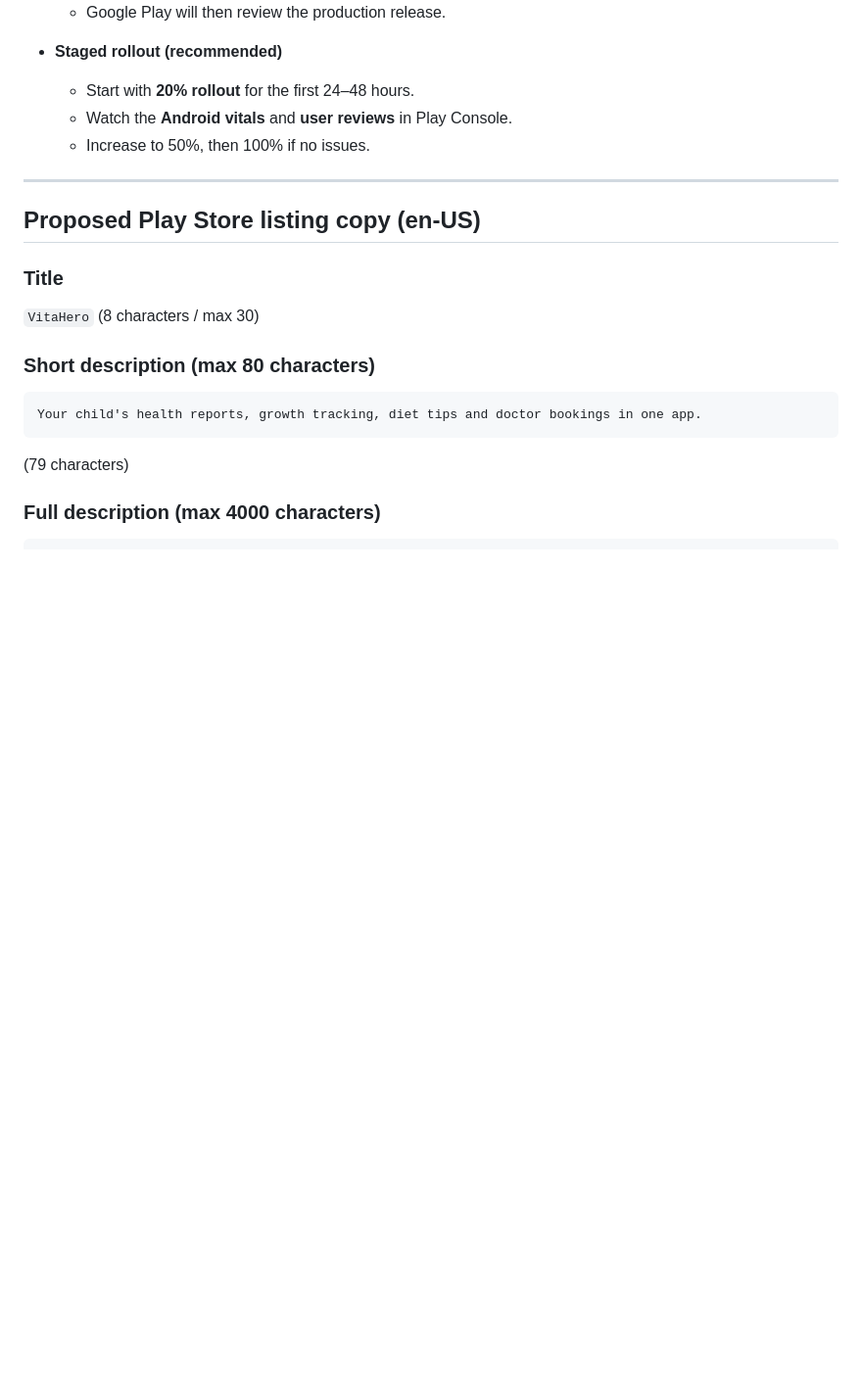
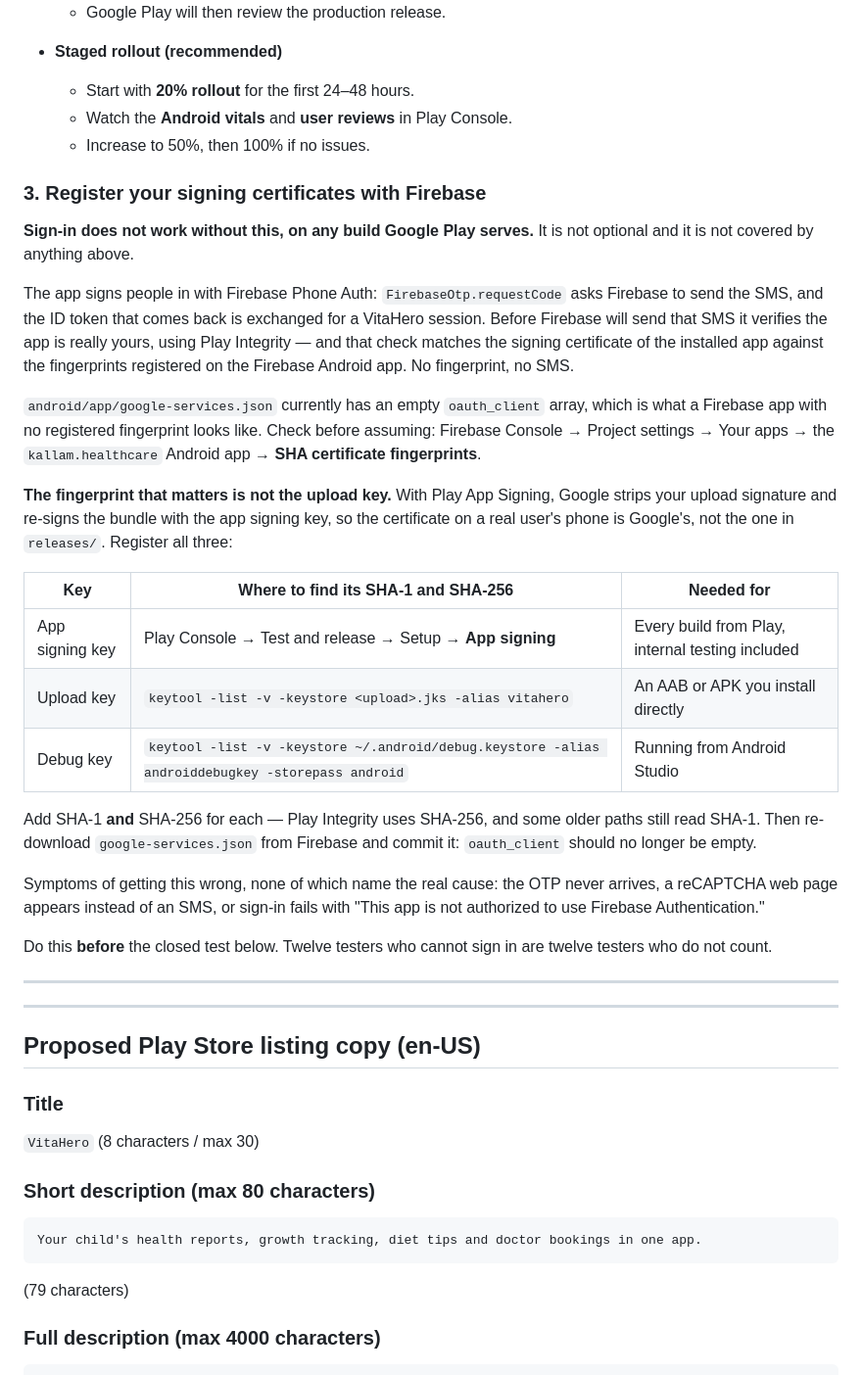
Before and after one commit to srini-dreambig/VitaHero, a Markdown page: DEPLOYMENT_GUIDE.md, the part around the change. Shown at 98% size. Drawn GitHub-style; blank space fills up the shorter version.

Commit message:
Firebase needs the signing fingerprints, or nobody can sign in
The google-services.json sent over is byte-identical to the one already
at android/app/google-services.json, and its package_name matches the
applicationId (kallam.healthcare, which is deliberately not the Kotlin
namespace com.rork.vitahero). So nothing to change there.

What it shows is the problem. oauth_client is an empty array, which is
what a Firebase Android app with no registered SHA fingerprint looks
like — and this app signs people in with Firebase Phone Auth end to end.
Firebase verifies the app through Play Integrity before sending the SMS,
and that check reads the installed app's signing certificate. No
fingerprint, no SMS, for every user.

The trap is which certificate. With Play App Signing, Google strips the
upload signature and re-signs, so what reaches a phone is the app signing
key — not the key in releases/, which is the one anybody would think to
register. The guide now names all three (app signing, upload, debug),
where each fingerprint is found, and that SHA-1 and SHA-256 are both
wanted.

Placed before the closed-testing section on purpose: twelve testers who
cannot sign in are twelve testers who do not count towards the fourteen
days.

Co-Authored-By: Claude Opus 5 <noreply@anthropic.com>
Claude-Session: https://claude.ai/code/session_01ESdP2vnBkvuwyZv8awegef

```diff
--- a/DEPLOYMENT_GUIDE.md
+++ b/DEPLOYMENT_GUIDE.md
@@ -144,6 +144,47 @@ You **must** run a closed test before Google Play allows production access.
   - Start with **20% rollout** for the first 24–48 hours.
   - Watch the **Android vitals** and **user reviews** in Play Console.
   - Increase to 50%, then 100% if no issues.
+
+### 3. Register your signing certificates with Firebase
+
+**Sign-in does not work without this, on any build Google Play serves.** It is
+not optional and it is not covered by anything above.
+
+The app signs people in with Firebase Phone Auth: `FirebaseOtp.requestCode`
+asks Firebase to send the SMS, and the ID token that comes back is exchanged
+for a VitaHero session. Before Firebase will send that SMS it verifies the app
+is really yours, using Play Integrity — and that check matches the signing
+certificate of the installed app against the fingerprints registered on the
+Firebase Android app. No fingerprint, no SMS.
+
+`android/app/google-services.json` currently has an empty `oauth_client` array,
+which is what a Firebase app with no registered fingerprint looks like. Check
+before assuming: Firebase Console → Project settings → Your apps → the
+`kallam.healthcare` Android app → **SHA certificate fingerprints**.
+
+**The fingerprint that matters is not the upload key.** With Play App Signing,
+Google strips your upload signature and re-signs the bundle with the app
+signing key, so the certificate on a real user's phone is Google's, not the one
+in `releases/`. Register all three:
+
+| Key | Where to find its SHA-1 and SHA-256 | Needed for |
+|---|---|---|
+| App signing key | Play Console → Test and release → Setup → **App signing** | Every build from Play, internal testing included |
+| Upload key | `keytool -list -v -keystore <upload>.jks -alias vitahero` | An AAB or APK you install directly |
+| Debug key | `keytool -list -v -keystore ~/.android/debug.keystore -alias androiddebugkey -storepass android` | Running from Android Studio |
+
+Add SHA-1 **and** SHA-256 for each — Play Integrity uses SHA-256, and some
+older paths still read SHA-1. Then re-download `google-services.json` from
+Firebase and commit it: `oauth_client` should no longer be empty.
+
+Symptoms of getting this wrong, none of which name the real cause: the OTP
+never arrives, a reCAPTCHA web page appears instead of an SMS, or sign-in
+fails with "This app is not authorized to use Firebase Authentication."
+
+Do this **before** the closed test below. Twelve testers who cannot sign in
+are twelve testers who do not count.
+
+---
 
 ---
 
```
